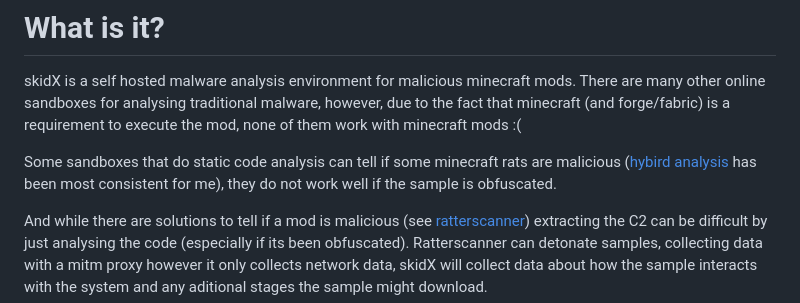
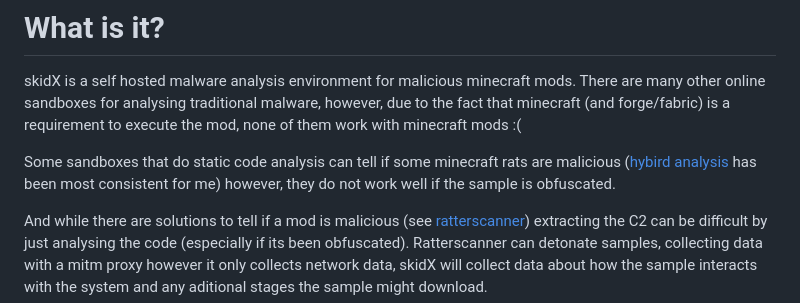
Before and after one commit to sylus-squared/skidX, a Markdown page: README.md, the part around the change. Rendered like a GitHub page.

```diff
--- a/README.md
+++ b/README.md
@@ -5,7 +5,7 @@
 # What is it?
 skidX is a self hosted malware analysis environment for malicious minecraft mods. There are many other online sandboxes for analysing traditional malware, however, due to the fact that minecraft (and forge/fabric) is a requirement to execute the mod, none of them work with minecraft mods :( <br/>
 
-Some sandboxes that do static code analysis can tell if some minecraft rats are malicious ([hybird analysis](https://www.hybrid-analysis.com/) has been most consistent for me), they do not work well if the sample is obfuscated.
+Some sandboxes that do static code analysis can tell if some minecraft rats are malicious ([hybird analysis](https://www.hybrid-analysis.com/) has been most consistent for me) however, they do not work well if the sample is obfuscated.
 
 And while there are solutions to tell if a mod is malicious (see [ratterscanner](https://ratterscanner.com)) extracting the C2 can be difficult by just analysing the code (especially if its been obfuscated). Ratterscanner can detonate samples, collecting data with a mitm proxy however it only collects network data, skidX will collect data about how the sample interacts with the system and any aditional stages the sample might download. <br/>
 
```
